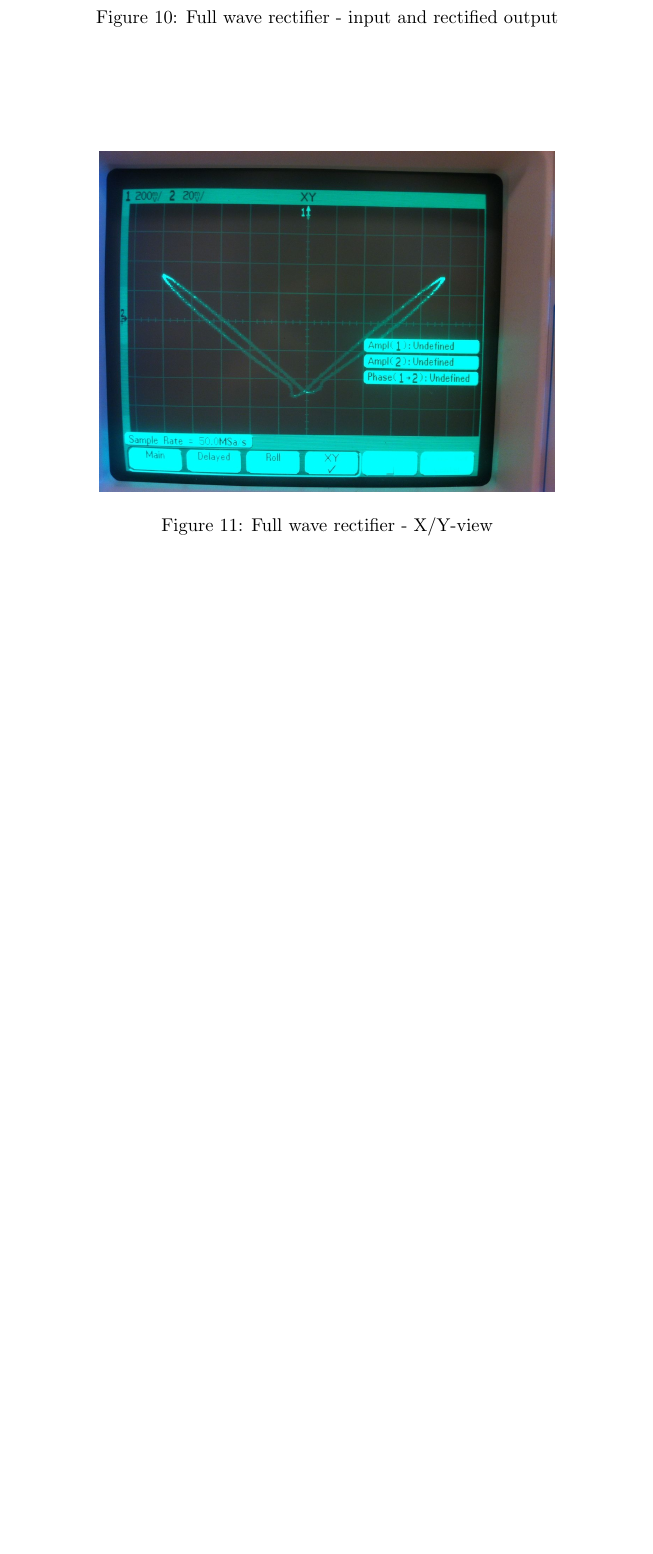
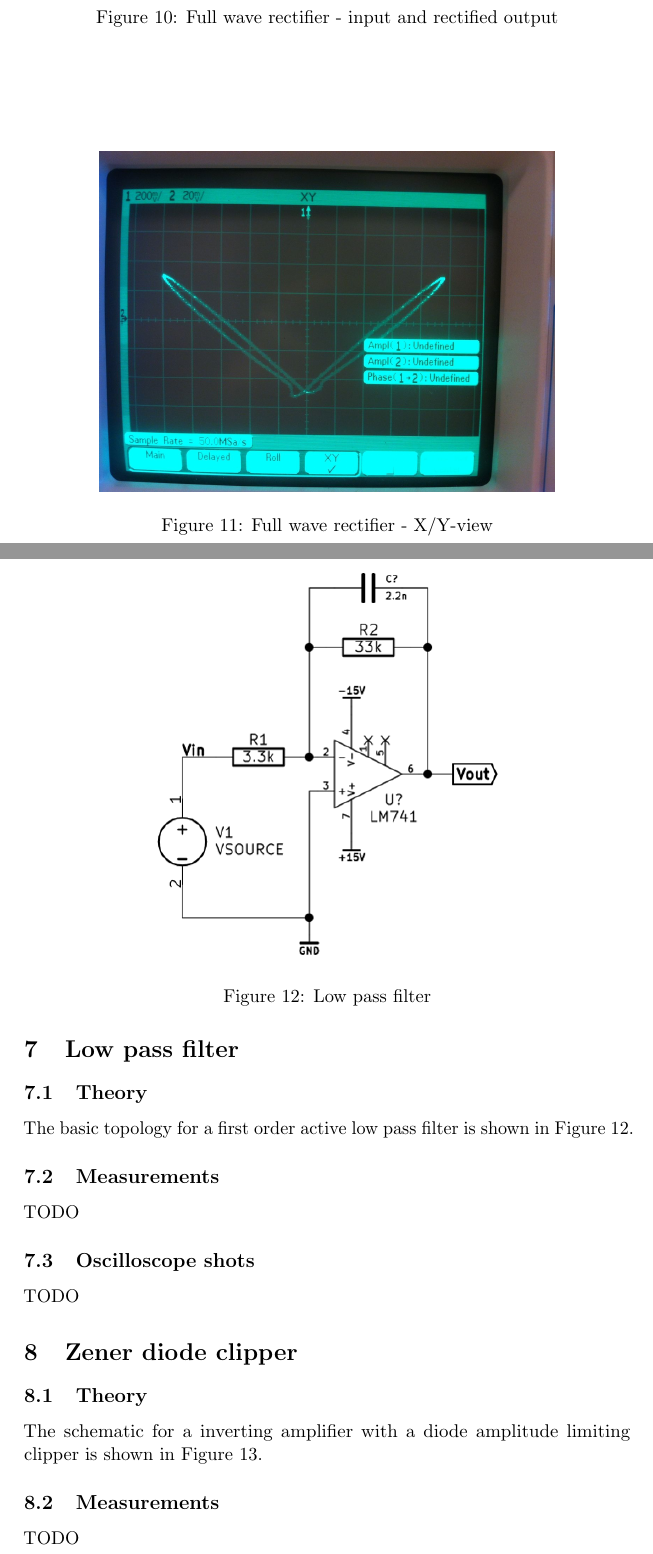
Before and after one commit to jonasjberg/EE413-lab02, a LaTeX paper (lab-02.tex): part of page 12 of 12 before the commit and two parts of pages 12 and 13 of 15 after it, the two joined at a grey line, cut so that both start at the same text, the shorter picture padded with empty space. Compiled offline with pdfLaTeX.

Commit message:
Update tex source with schematics and references.

```diff
--- a/lab-02.tex
+++ b/lab-02.tex
@@ -21,7 +21,9 @@
 
 \usepackage[utf8]{inputenc}
 \usepackage{siunitx} % Provides the \SI{}{} and \si{} command for typesetting SI
-\usepackage{amssymb,amsmath}
+\usepackage{amssymb}
+\usepackage{amsmath}
+\usepackage{amsfonts}
 \usepackage{graphicx}
 \usepackage{longtable,booktabs}
 \usepackage{microtype}
@@ -428,3 +430,37 @@ for the high impedance 10:1 probe setting.
     \label{fig:fwr2_scope}
 \end{figure}
 
+
+% ==============================================================================
+% SECTION: Low pass filter
+% ==============================================================================
+\section{Low pass filter}\label{lowpass-filter}
+% ==============================================================================
+
+\subsection{Theory}\label{lpf-theory}
+% ==============================================================================
+\begin{figure}[htbp]
+    \centering
+        \includegraphics[scale=0.5]{img/lowpassfilter.png}
+    \caption{Low pass filter}
+    \label{fig:lpf-schem}
+\end{figure}
+
+The basic topology for a first order active low pass filter is shown in Figure~\ref{fig:lpf-schem}.
+
+\subsection{Measurements}\label{lpf-measurements}
+% ==============================================================================
+TODO
+
+\subsection{Oscilloscope shots}\label{lpf-oscilloscope-shots}
+% ==============================================================================
+TODO
+
+
+% ==============================================================================
+% SECTION: Zener clipper
+% ==============================================================================
+\section{Zener diode clipper}\label{zener-clipper}
+% ==============================================================================
+
+\subsection{Theory}\label{clipper-theory}
@@ -431,3 +472,18 @@ for the high impedance 10:1 probe setting.
+    \label{fig:clipper-schem}
+\end{figure}
+
+The schematic for a inverting amplifier with a diode amplitude limiting clipper
+is shown in Figure~\ref{fig:clipper-schem}.
+
+\subsection{Measurements}\label{clipper-measurements}
+% ==============================================================================
+TODO
+
+\subsection{Oscilloscope shots}\label{clipper-oscilloscope-shots}
+% ==============================================================================
+TODO
+
+
 % ==============================================================================
 % SECTION: Results
 % ==============================================================================
```
Also changed, not shown: img/lowpassfilter.png (added), img/zenerclipper.png (added), lab-02.tex (32 more changed lines), 4 other files.
